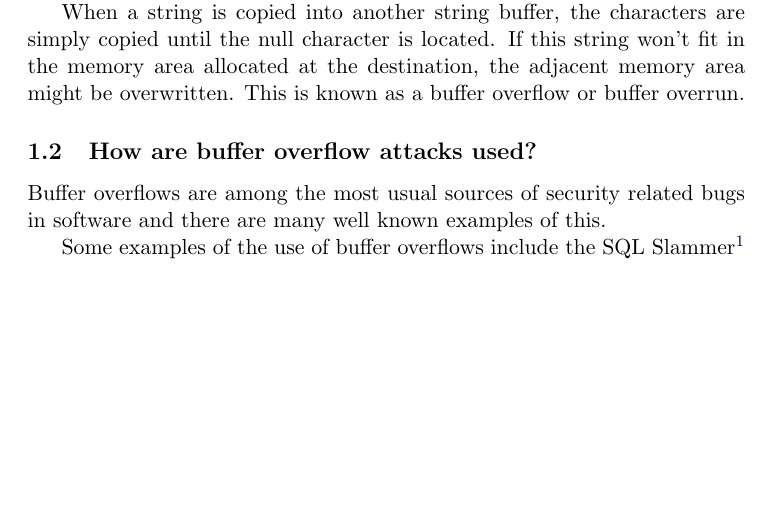
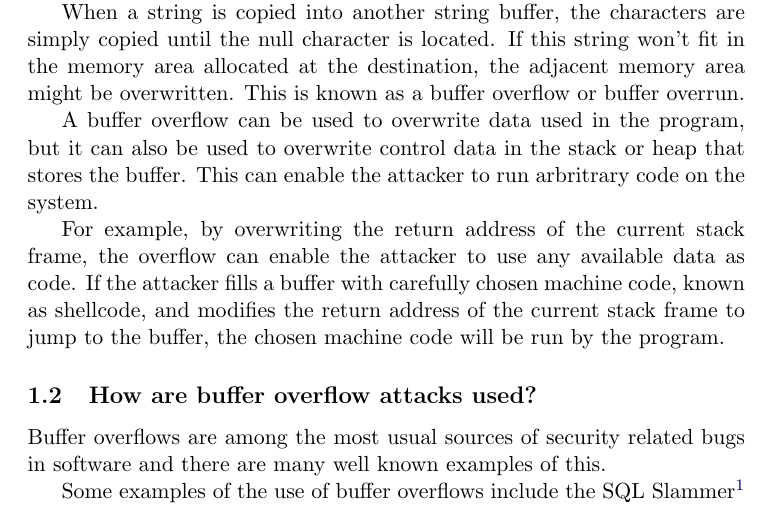
Before and after one commit to JSund/libstrsafe, a LaTeX document (doc/libstrsafe.tex, which reads doc/buffer-overflows.tex): part of page 3 of 3, cut so that both start at the same text, the shorter picture padded with empty space. Compiled offline with pdfLaTeX.

Commit message:
Added two more paragraphs about buffer overflows.

```diff
--- a/doc/buffer-overflows.tex
+++ b/doc/buffer-overflows.tex
@@ -11,6 +11,19 @@ If this string won't fit in the memory area allocated at the destination,
 the adjacent memory area might be overwritten.
 This is known as a buffer overflow or buffer overrun.
 
+A buffer overflow can be used to overwrite data used in the program,
+but it can also be used to overwrite control data in the stack or heap
+that stores the buffer.
+This can enable the attacker to run arbritrary code on the system.
+
+For example, by overwriting the return address of the current stack frame,
+the overflow can enable the attacker to use any available data as code.
+If the attacker fills a buffer with carefully chosen machine code,
+known as shellcode,
+and modifies the return address of the current stack frame
+to jump to the buffer,
+the chosen machine code will be run by the program.
+
 \subsection{How are buffer overflow attacks used?}
 Buffer overflows are among the most usual sources of
 security related bugs in software and
```
